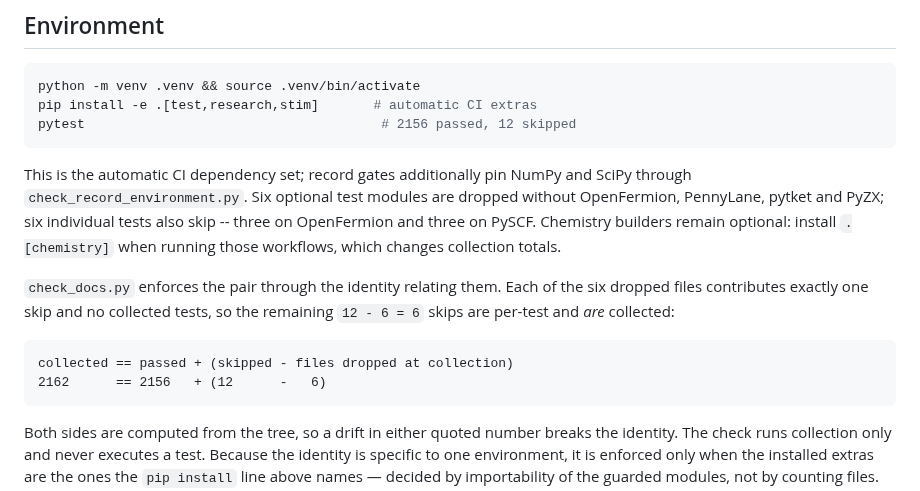
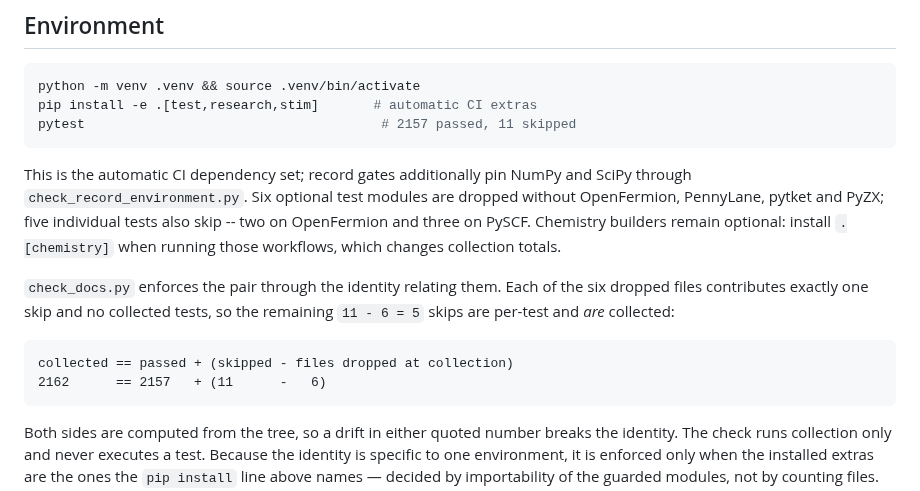
Before and after one commit to gutama/clifford_qc, a Markdown page: REPRODUCING.md, the part around the change. Rendered like a GitHub page.

Commit message:
Document observed test totals after molecular and main integration
The pinned CI-extra environment reports 2157 passed and 11 skipped. The metadata test skips at its PySCF guard before reaching its OpenFermion guard; count that test once.

````diff
--- a/REPRODUCING.md
+++ b/REPRODUCING.md
@@ -116,23 +116,23 @@ No figure or table value in the manuscript is transcribed by hand, and
 ```bash
 python -m venv .venv && source .venv/bin/activate
 pip install -e .[test,research,stim]       # automatic CI extras
-pytest                                      # 2156 passed, 12 skipped
+pytest                                      # 2157 passed, 11 skipped
 ```
 
 This is the automatic CI dependency set; record gates additionally pin NumPy
 and SciPy through `check_record_environment.py`. Six optional test modules are
-dropped without OpenFermion, PennyLane, pytket and PyZX; six individual tests
-also skip -- three on OpenFermion and three on PySCF. Chemistry builders remain
+dropped without OpenFermion, PennyLane, pytket and PyZX; five individual tests
+also skip -- two on OpenFermion and three on PySCF. Chemistry builders remain
 optional: install `.[chemistry]` when running those workflows, which changes
 collection totals.
 
 `check_docs.py` enforces the pair through the identity relating them. Each of
 the six dropped files contributes exactly one skip and no collected tests, so
-the remaining `12 - 6 = 6` skips are per-test and *are* collected:
+the remaining `11 - 6 = 5` skips are per-test and *are* collected:
 
 ```text
 collected == passed + (skipped - files dropped at collection)
-2162      == 2156   + (12      -   6)
+2162      == 2157   + (11      -   6)
 ```
 
 Both sides are computed from the tree, so a drift in either quoted number
````
